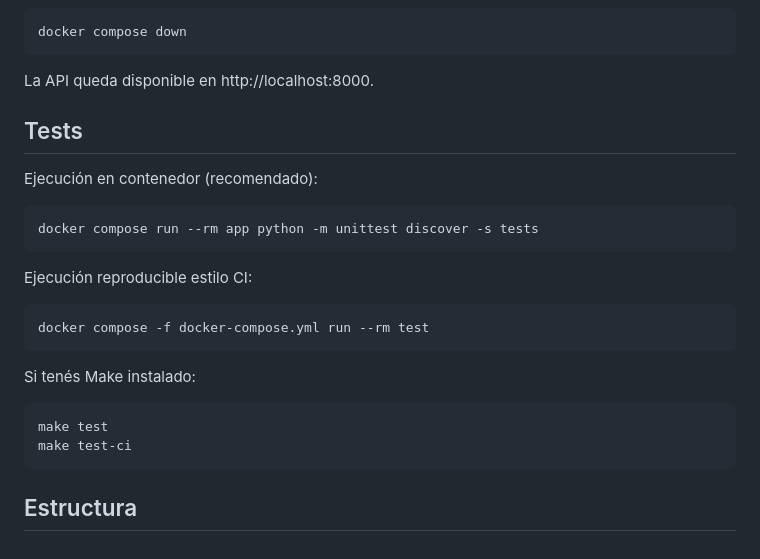
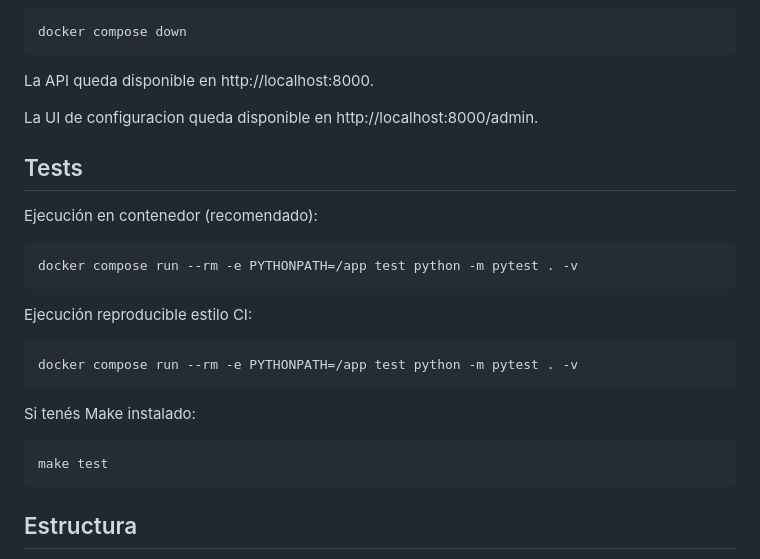
Before and after one commit to Distrisuper/rine, a Markdown page: README.md, the part around the change. Drawn GitHub-style.

Commit message:
fix test into readme

````diff
--- a/README.md
+++ b/README.md
@@ -60,25 +60,27 @@ docker compose down
 
 La API queda disponible en http://localhost:8000.
 
+
+La UI de configuracion queda disponible en http://localhost:8000/admin.
+
 ## Tests
 
 Ejecución en contenedor (recomendado):
 
 ```bash
-docker compose run --rm app python -m unittest discover -s tests
+docker compose run --rm -e PYTHONPATH=/app test python -m pytest . -v
 ```
 
 Ejecución reproducible estilo CI:
 
 ```bash
-docker compose -f docker-compose.yml run --rm test
+docker compose run --rm -e PYTHONPATH=/app test python -m pytest . -v
 ```
 
 Si tenés Make instalado:
 
 ```bash
 make test
-make test-ci
 ```
 
 ## Estructura
````
